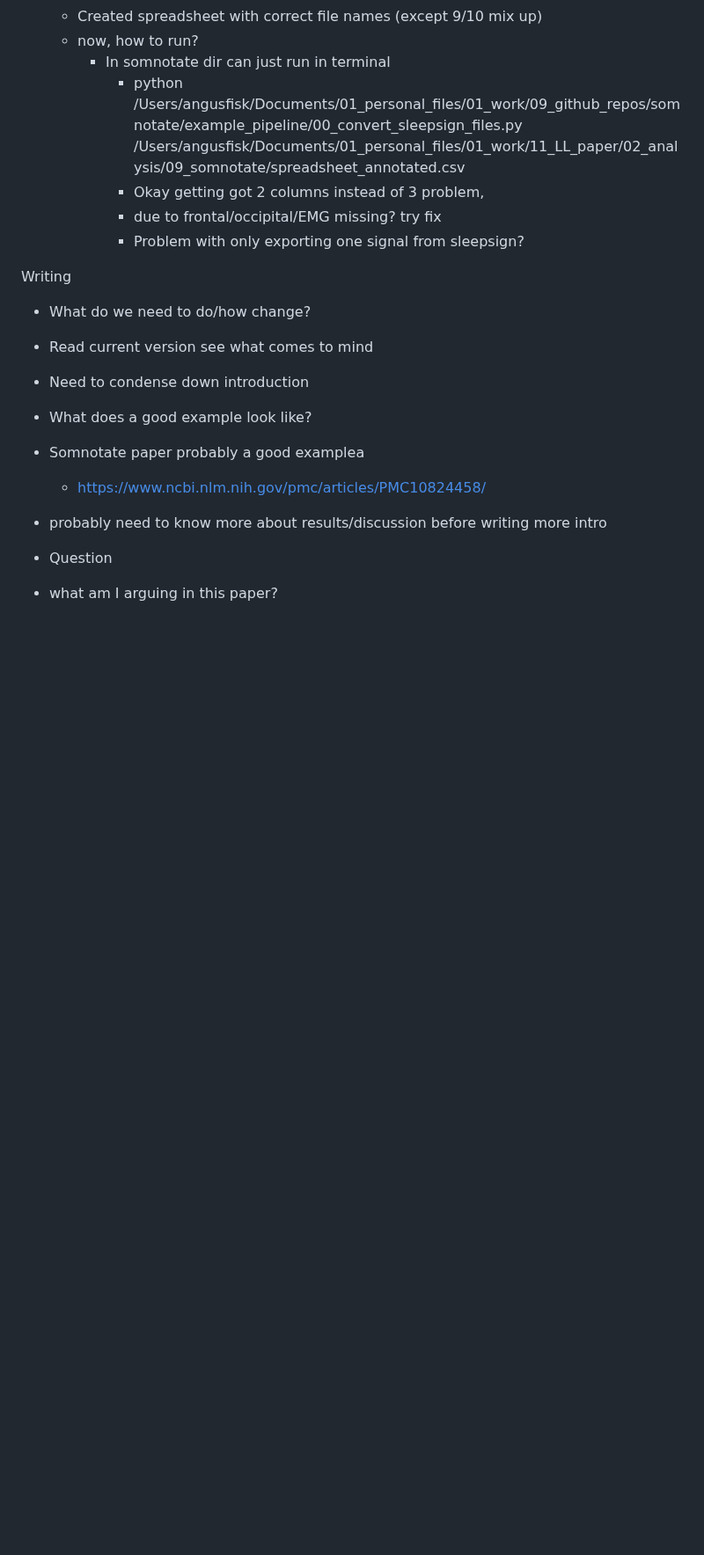
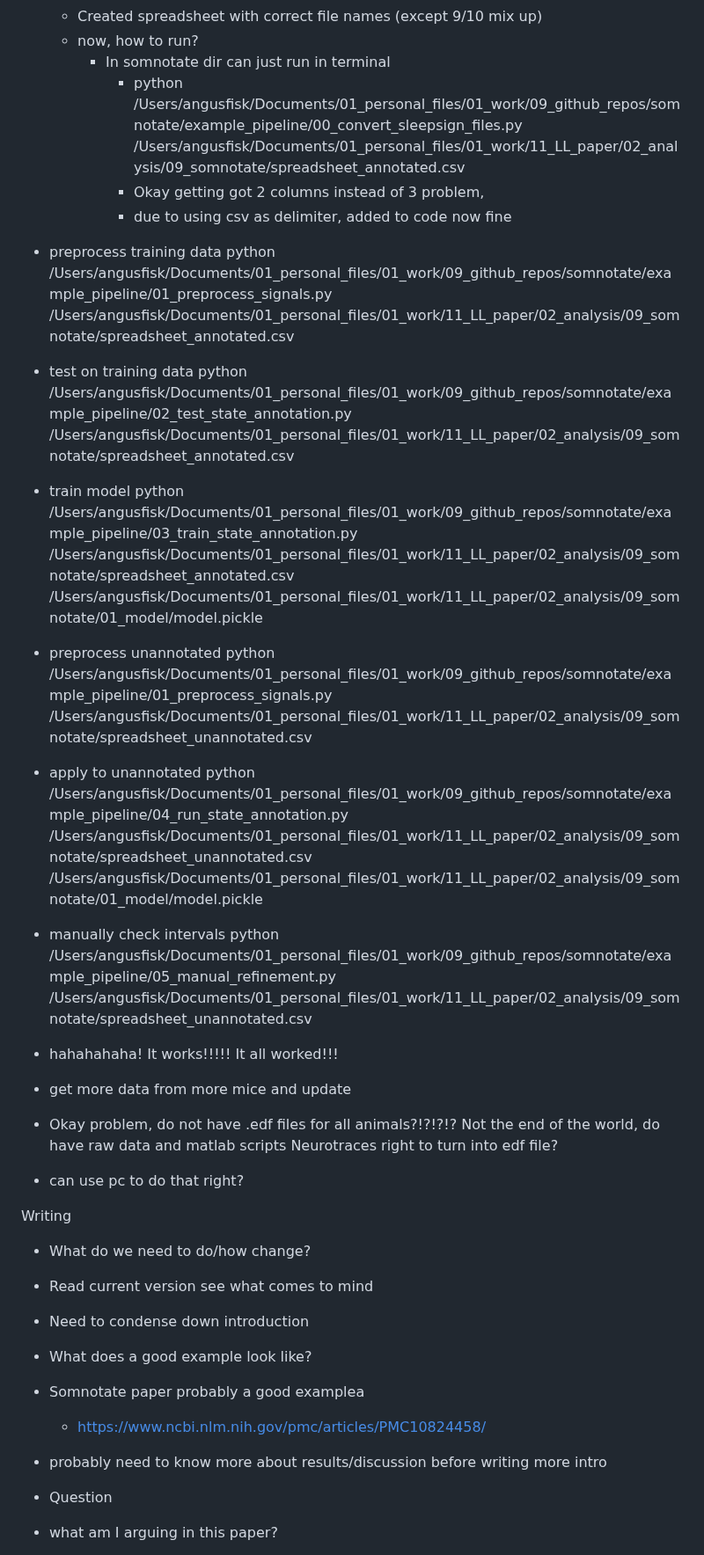
Before and after one commit to aa-fisk/LL_paper, a Markdown page: LL_project.md, the part around the change. Shown at 88% size. GitHub-like rendering; blank space fills up the shorter version.

Commit message:
Command line functions working in notes

```diff
--- a/LL_project.md
+++ b/LL_project.md
@@ -59,8 +59,35 @@ Why don't we start seeing if we can get somnotate to work?
         - In somnotate dir can just run in terminal
             - python /Users/angusfisk/Documents/01_personal_files/01_work/09_github_repos/somnotate/example_pipeline/00_convert_sleepsign_files.py /Users/angusfisk/Documents/01_personal_files/01_work/11_LL_paper/02_analysis/09_somnotate/spreadsheet_annotated.csv
             - Okay getting got 2 columns instead of 3 problem,
-            - due to frontal/occipital/EMG missing? try fix
-            - Problem with only exporting one signal from sleepsign?
+            - due to using csv as delimiter, added to code now fine
+
+- preprocess training data
+python /Users/angusfisk/Documents/01_personal_files/01_work/09_github_repos/somnotate/example_pipeline/01_preprocess_signals.py /Users/angusfisk/Documents/01_personal_files/01_work/11_LL_paper/02_analysis/09_somnotate/spreadsheet_annotated.csv
+
+- test on training data
+python /Users/angusfisk/Documents/01_personal_files/01_work/09_github_repos/somnotate/example_pipeline/02_test_state_annotation.py /Users/angusfisk/Documents/01_personal_files/01_work/11_LL_paper/02_analysis/09_somnotate/spreadsheet_annotated.csv
+
+- train model
+python /Users/angusfisk/Documents/01_personal_files/01_work/09_github_repos/somnotate/example_pipeline/03_train_state_annotation.py /Users/angusfisk/Documents/01_personal_files/01_work/11_LL_paper/02_analysis/09_somnotate/spreadsheet_annotated.csv /Users/angusfisk/Documents/01_personal_files/01_work/11_LL_paper/02_analysis/09_somnotate/01_model/model.pickle
+
+- preprocess unannotated
+python /Users/angusfisk/Documents/01_personal_files/01_work/09_github_repos/somnotate/example_pipeline/01_preprocess_signals.py /Users/angusfisk/Documents/01_personal_files/01_work/11_LL_paper/02_analysis/09_somnotate/spreadsheet_unannotated.csv
+
+- apply to unannotated
+python /Users/angusfisk/Documents/01_personal_files/01_work/09_github_repos/somnotate/example_pipeline/04_run_state_annotation.py /Users/angusfisk/Documents/01_personal_files/01_work/11_LL_paper/02_analysis/09_somnotate/spreadsheet_unannotated.csv /Users/angusfisk/Documents/01_personal_files/01_work/11_LL_paper/02_analysis/09_somnotate/01_model/model.pickle
+
+- manually check intervals
+python /Users/angusfisk/Documents/01_personal_files/01_work/09_github_repos/somnotate/example_pipeline/05_manual_refinement.py /Users/angusfisk/Documents/01_personal_files/01_work/11_LL_paper/02_analysis/09_somnotate/spreadsheet_unannotated.csv
+
+- hahahahaha! It works!!!!! It all worked!!!
+
+- get more data from more mice and update
+
+- Okay problem, do not have .edf files for all animals?!?!?!?
+Not the end of the world, do have raw data and matlab scripts
+Neurotraces right to turn into edf file?
+- can use pc to do that right?
+
 
 
 
```
